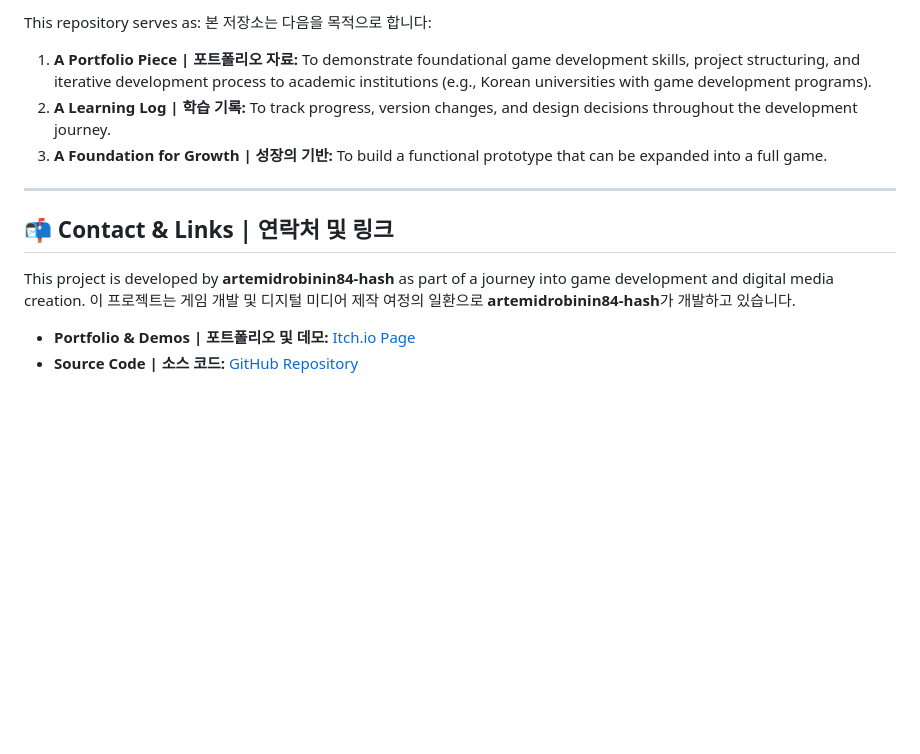
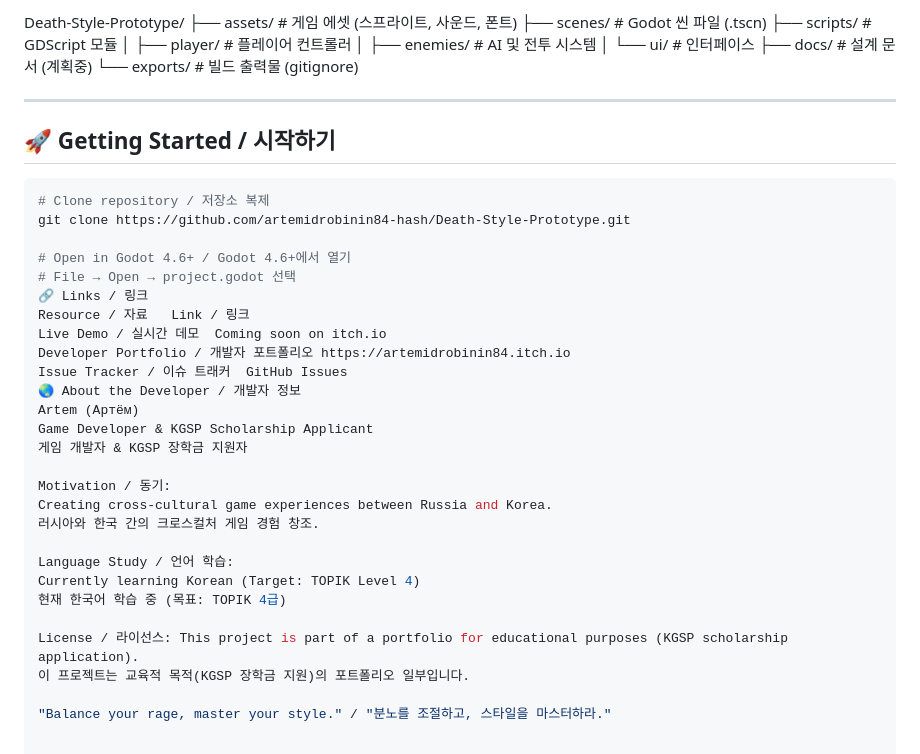
Before and after one commit to artemidrobinin84-hash/Death-Style-Prototype, a Markdown page: README.md, the part around one of its changes. Rendered like a GitHub page; blank space fills up the shorter version.

````diff
--- a/README.md
+++ b/README.md
@@ -77,17 +68,43 @@ This guide is for developers who wish to explore the project source code in Godo
 
-This repository serves as:
-본 저장소는 다음을 목적으로 합니다:
-
-1.  **A Portfolio Piece | 포트폴리오 자료:** To demonstrate foundational game development skills, project structuring, and iterative development process to academic institutions (e.g., Korean universities with game development programs).
-2.  **A Learning Log | 학습 기록:** To track progress, version changes, and design decisions throughout the development journey.
-3.  **A Foundation for Growth | 성장의 기반:** To build a functional prototype that can be expanded into a full game.
+Death-Style-Prototype/
+├── assets/ # 게임 에셋 (스프라이트, 사운드, 폰트)
+├── scenes/ # Godot 씬 파일 (.tscn)
+├── scripts/ # GDScript 모듈
+│ ├── player/ # 플레이어 컨트롤러
+│ ├── enemies/ # AI 및 전투 시스템
+│ └── ui/ # 인터페이스
+├── docs/ # 설계 문서 (계획중)
+└── exports/ # 빌드 출력물 (gitignore)
 
 ---
 
-## 📬 Contact & Links | 연락처 및 링크
+## 🚀 Getting Started / 시작하기
 
-This project is developed by **artemidrobinin84-hash** as part of a journey into game development and digital media creation.
-이 프로젝트는 게임 개발 및 디지털 미디어 제작 여정의 일환으로 **artemidrobinin84-hash**가 개발하고 있습니다.
+```bash
+# Clone repository / 저장소 복제
+git clone https://github.com/artemidrobinin84-hash/Death-Style-Prototype.git
 
-*   **Portfolio & Demos | 포트폴리오 및 데모:** [Itch.io Page](https://name-surename.itch.io/)
-*   **Source Code | 소스 코드:** [GitHub Repository](https://github.com/artemidrobinin84-hash/Death-Style-Prototype)
+# Open in Godot 4.6+ / Godot 4.6+에서 열기
+# File → Open → project.godot 선택
+🔗 Links / 링크
+Resource / 자료	Link / 링크
+Live Demo / 실시간 데모	Coming soon on itch.io
+Developer Portfolio / 개발자 포트폴리오	https://artemidrobinin84.itch.io
+Issue Tracker / 이슈 트래커	GitHub Issues
+🌏 About the Developer / 개발자 정보
+Artem (Артём)
+Game Developer & KGSP Scholarship Applicant
+게임 개발자 & KGSP 장학금 지원자
+
+Motivation / 동기:
+Creating cross-cultural game experiences between Russia and Korea.
+러시아와 한국 간의 크로스컬처 게임 경험 창조.
+
+Language Study / 언어 학습:
+Currently learning Korean (Target: TOPIK Level 4)
+현재 한국어 학습 중 (목표: TOPIK 4급)
+
+License / 라이선스: This project is part of a portfolio for educational purposes (KGSP scholarship application).
+이 프로젝트는 교육적 목적(KGSP 장학금 지원)의 포트폴리오 일부입니다.
+
+"Balance your rage, master your style." / "분노를 조절하고, 스타일을 마스터하라."
````
Also changed, not shown: other parts of README.md (+43 -52 lines).
